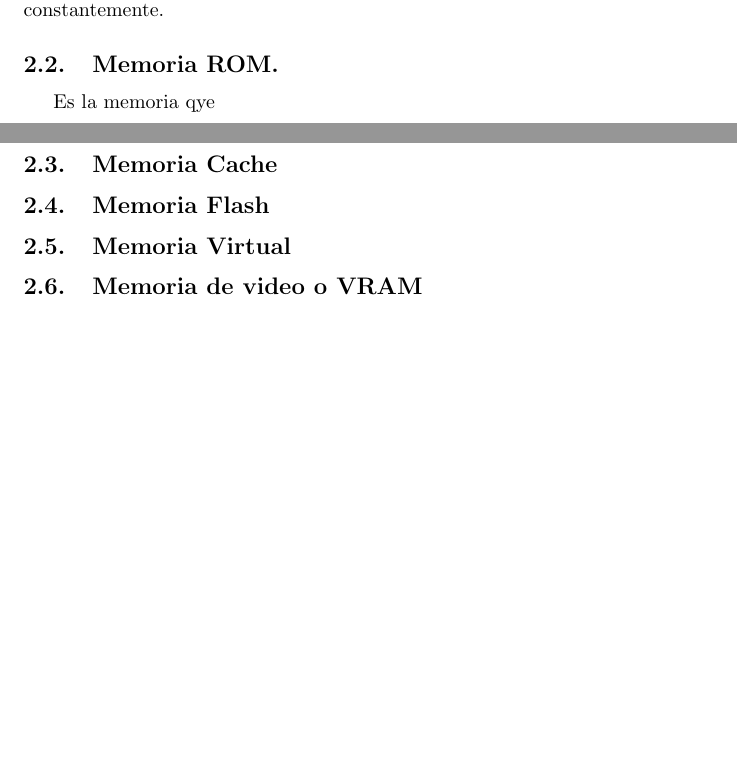
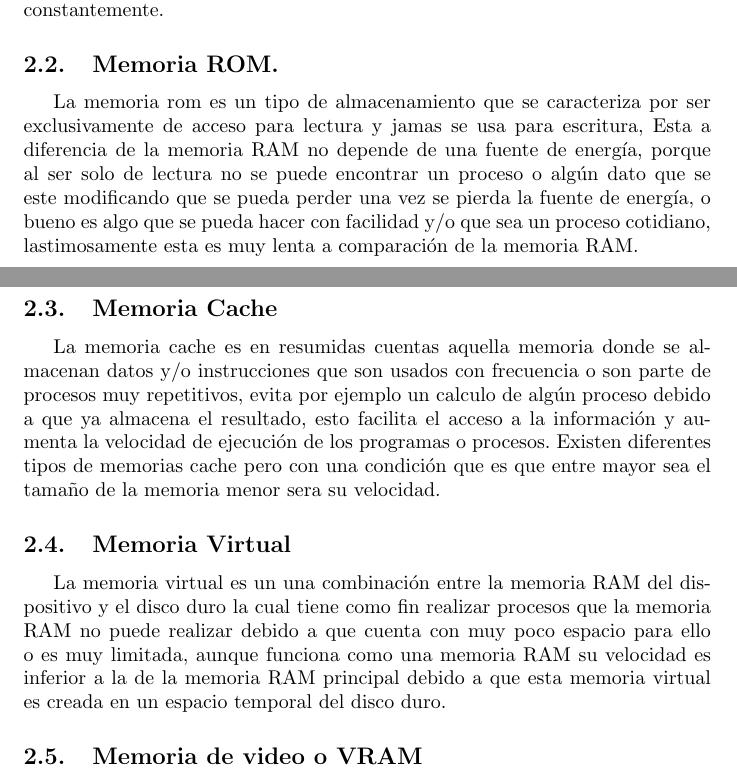
Before and after one commit to DilanRivas/Memoria, a LaTeX document (main.tex): two parts of pages 3 and 4 of 4 before the commit and two parts of pages 3 and 4 of 5 after it, joined at a grey line, cut so that both start at the same text, the shorter picture padded with empty space. Compiled offline with pdfLaTeX.

Commit message:
Elimine la imagen, ya termine las respuestas, solo faltan las referencias.

```diff
--- a/main.tex
+++ b/main.tex
@@ -51,7 +51,11 @@ Existen una gran variedad de memorias  en el cambitode la comptacion, cada una c
 La memoria RAM  de un dispositivo  es aquella donde se almacena programas datos que están siendo procesados o a la espera de ello, otra cosa que cabe desatacar o señalar es que  esta es conocida como una  memoria "volátil" , esto es debido a que los datos no se guardan de manera permanente, es eso sucede , que cuando deja de existir una fuente de energía en el dispositivo la información y/o datos se pierden. Asimismo, la memoria RAM puede ser reescrita y leída constantemente.
 
 \subsection{Memoria ROM.}
-Es la memoria qye
+La memoria rom es un tipo de almacenamiento que se caracteriza por ser exclusivamente de acceso para lectura y jamas se usa para escritura, Esta a diferencia de la memoria RAM no depende de una fuente de energía, porque al ser solo de lectura no se puede encontrar un proceso o algún dato que se este modificando que se pueda perder una vez se pierda la fuente de energía, o bueno es algo que se pueda hacer con facilidad y/o que sea un proceso cotidiano, lastimosamente esta es muy lenta a comparación de la memoria RAM.
+
 \subsection {Memoria Cache}
-\subsection{Memoria Flash}
+La memoria cache es en resumidas cuentas aquella memoria donde se almacenan datos y/o instrucciones que son usados con frecuencia o son parte de procesos muy repetitivos, evita por ejemplo un calculo de algún proceso debido a que ya almacena el resultado, esto facilita el acceso a la información y aumenta la velocidad de ejecución de los programas o procesos.
+Existen diferentes tipos de memorias cache pero con una condición que es que entre mayor sea el tamaño de la memoria menor sera su velocidad.
+
 \subsection{Memoria Virtual}
+La memoria virtual es un una combinación entre la memoria RAM del dispositivo y el disco duro la cual tiene como fin realizar procesos que la memoria RAM no puede realizar debido a que cuenta con muy poco espacio para ello o es muy limitada, aunque funciona como una memoria RAM su velocidad es inferior a la de la memoria RAM principal debido a que esta memoria virtual es creada en un espacio temporal del disco duro.
```
Also changed, not shown: images/cpplogo.png (deleted), main.tex (10 more changed lines).
